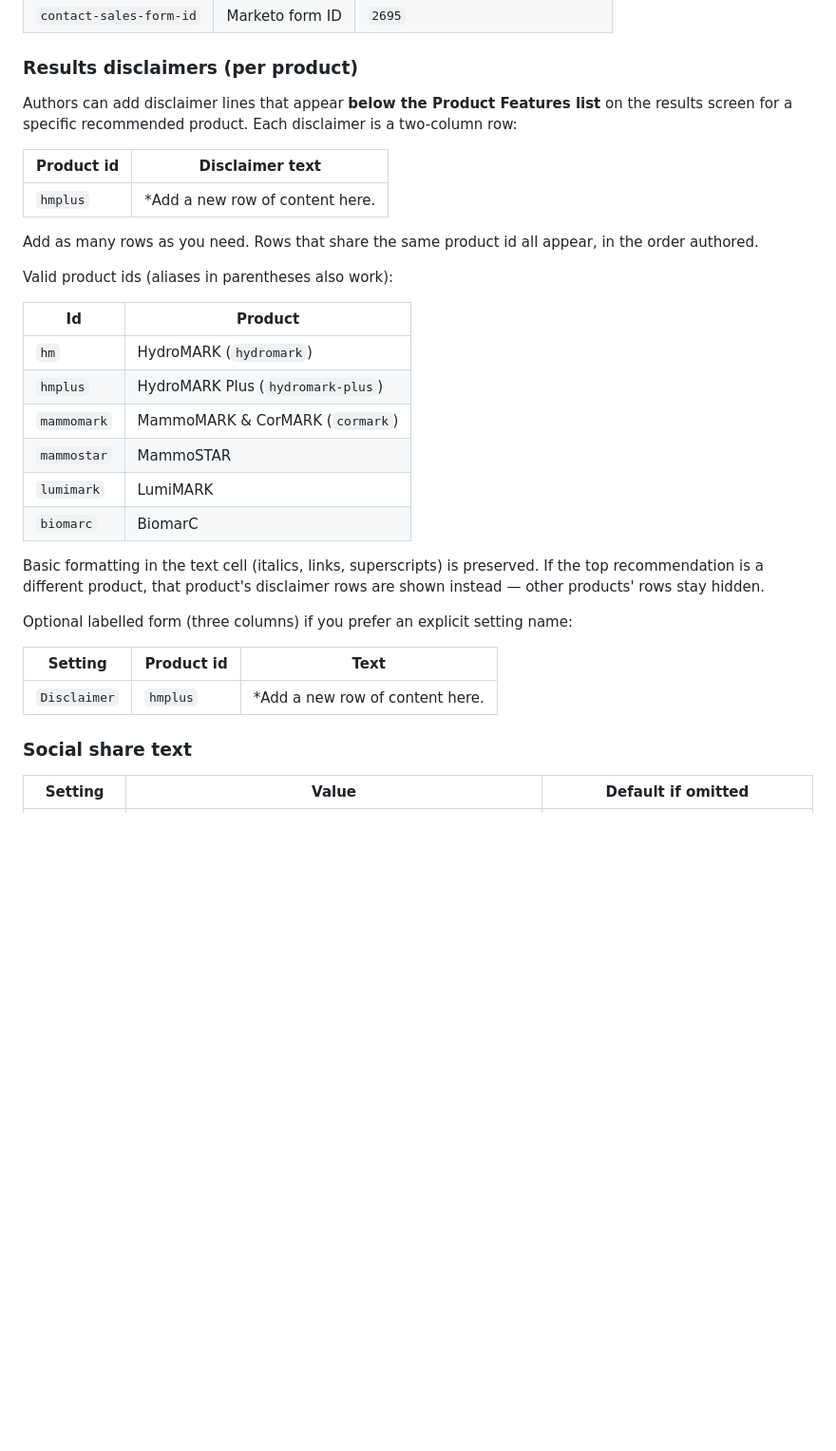
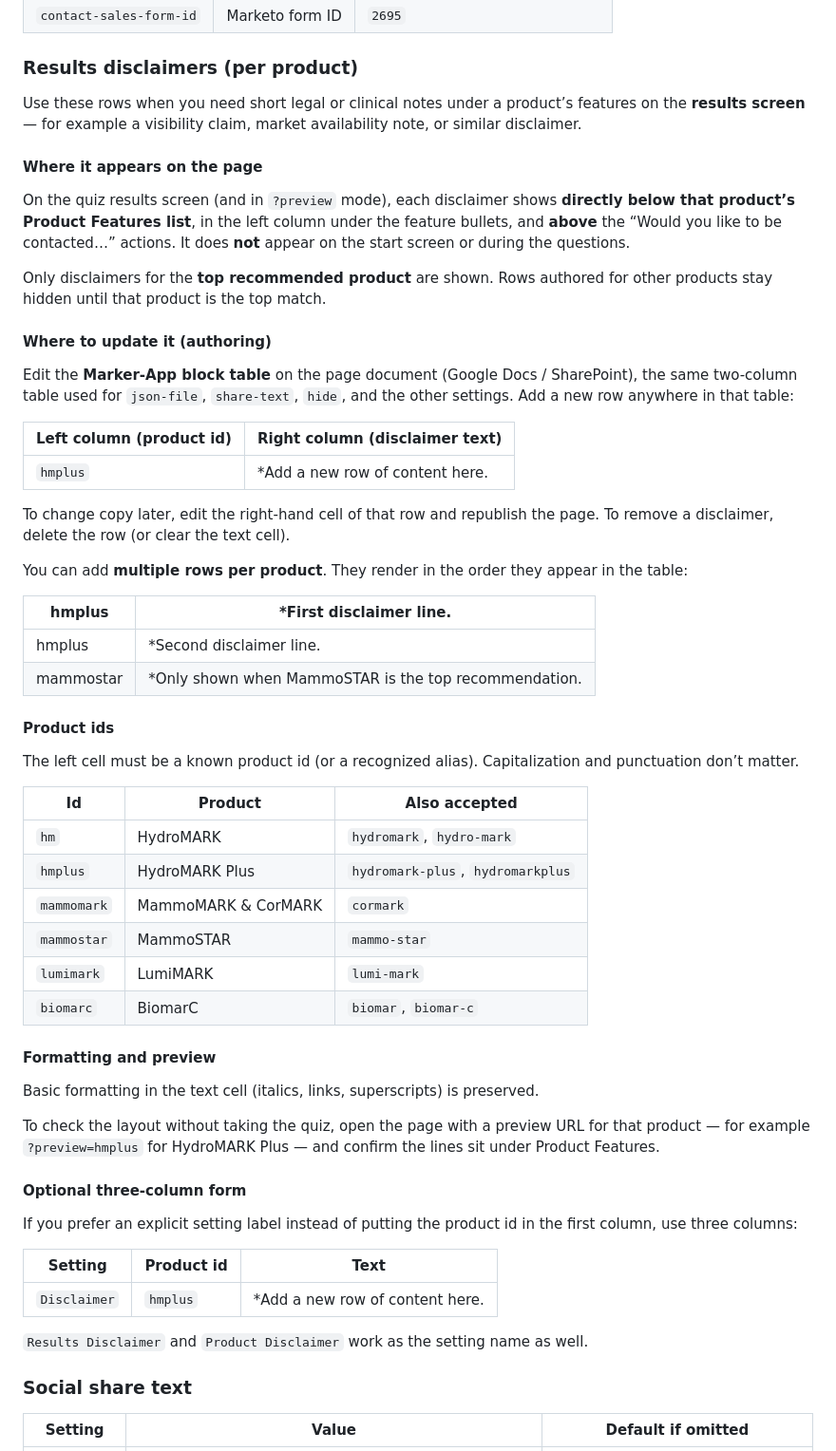
Before and after one commit to hlxsites/mammotome, a Markdown page: docs/blocks/marker-app.md, the part around the change. Shown at 95% size. Drawn GitHub-style; blank space fills up the shorter version.

Commit message:
updated marker-app.md documentation to include disclaimer text

```diff
--- a/docs/blocks/marker-app.md
+++ b/docs/blocks/marker-app.md
@@ -44,32 +44,59 @@ Notes:
 
 ### Results disclaimers (per product)
 
-Authors can add disclaimer lines that appear **below the Product Features list** on the results screen for a specific recommended product. Each disclaimer is a two-column row:
+Use these rows when you need short legal or clinical notes under a product’s features on the **results screen** — for example a visibility claim, market availability note, or similar disclaimer.
 
-| Product id | Disclaimer text |
+#### Where it appears on the page
+
+On the quiz results screen (and in `?preview` mode), each disclaimer shows **directly below that product’s Product Features list**, in the left column under the feature bullets, and **above** the “Would you like to be contacted…” actions. It does **not** appear on the start screen or during the questions.
+
+Only disclaimers for the **top recommended product** are shown. Rows authored for other products stay hidden until that product is the top match.
+
+#### Where to update it (authoring)
+
+Edit the **Marker-App block table** on the page document (Google Docs / SharePoint), the same two-column table used for `json-file`, `share-text`, `hide`, and the other settings. Add a new row anywhere in that table:
+
+| Left column (product id) | Right column (disclaimer text) |
 | --- | --- |
 | `hmplus` | \*Add a new row of content here. |
 
-Add as many rows as you need. Rows that share the same product id all appear, in the order authored.
+To change copy later, edit the right-hand cell of that row and republish the page. To remove a disclaimer, delete the row (or clear the text cell).
 
-Valid product ids (aliases in parentheses also work):
+You can add **multiple rows per product**. They render in the order they appear in the table:
 
-| Id | Product |
+| hmplus | \*First disclaimer line. |
 | --- | --- |
-| `hm` | HydroMARK (`hydromark`) |
-| `hmplus` | HydroMARK Plus (`hydromark-plus`) |
-| `mammomark` | MammoMARK & CorMARK (`cormark`) |
-| `mammostar` | MammoSTAR |
-| `lumimark` | LumiMARK |
-| `biomarc` | BiomarC |
+| hmplus | \*Second disclaimer line. |
+| mammostar | \*Only shown when MammoSTAR is the top recommendation. |
 
-Basic formatting in the text cell (italics, links, superscripts) is preserved. If the top recommendation is a different product, that product's disclaimer rows are shown instead — other products' rows stay hidden.
+#### Product ids
 
-Optional labelled form (three columns) if you prefer an explicit setting name:
+The left cell must be a known product id (or a recognized alias). Capitalization and punctuation don’t matter.
+
+| Id | Product | Also accepted |
+| --- | --- | --- |
+| `hm` | HydroMARK | `hydromark`, `hydro-mark` |
+| `hmplus` | HydroMARK Plus | `hydromark-plus`, `hydromarkplus` |
+| `mammomark` | MammoMARK & CorMARK | `cormark` |
+| `mammostar` | MammoSTAR | `mammo-star` |
+| `lumimark` | LumiMARK | `lumi-mark` |
+| `biomarc` | BiomarC | `biomar`, `biomar-c` |
+
+#### Formatting and preview
+
+Basic formatting in the text cell (italics, links, superscripts) is preserved.
+
+To check the layout without taking the quiz, open the page with a preview URL for that product — for example `?preview=hmplus` for HydroMARK Plus — and confirm the lines sit under Product Features.
+
+#### Optional three-column form
+
+If you prefer an explicit setting label instead of putting the product id in the first column, use three columns:
 
 | Setting | Product id | Text |
 | --- | --- | --- |
 | `Disclaimer` | `hmplus` | \*Add a new row of content here. |
+
+`Results Disclaimer` and `Product Disclaimer` work as the setting name as well.
 
 ### Social share text
 
```
